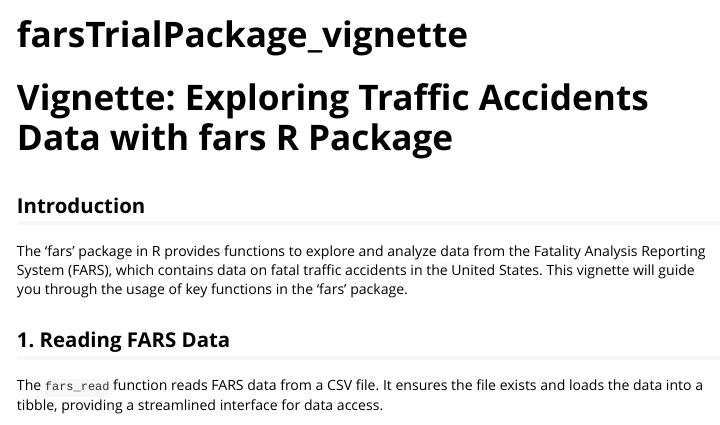
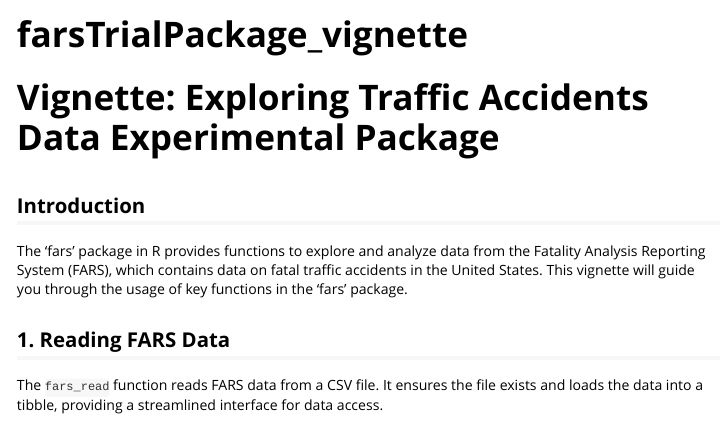
Before and after one commit to 20ajoy/rDemoPackage, an R Markdown document (vignettes/farsTrialPackage_vignette.Rmd): the page in a window 1100 px wide, from its top. Rendered offline with R 4.5, knitr and Pandoc, with nearby package versions; some code elsewhere in the file could not run offline.

Commit message:
modified the docs

```diff
--- a/vignettes/farsTrialPackage_vignette.Rmd
+++ b/vignettes/farsTrialPackage_vignette.Rmd
@@ -7,7 +7,7 @@ vignette: >
   %\VignetteEncoding{UTF-8}
 ---
 
-# Vignette: Exploring Traffic Accidents Data with fars R Package
+# Vignette: Exploring Traffic Accidents Data Experimental Package
 
 ## Introduction
 
```
